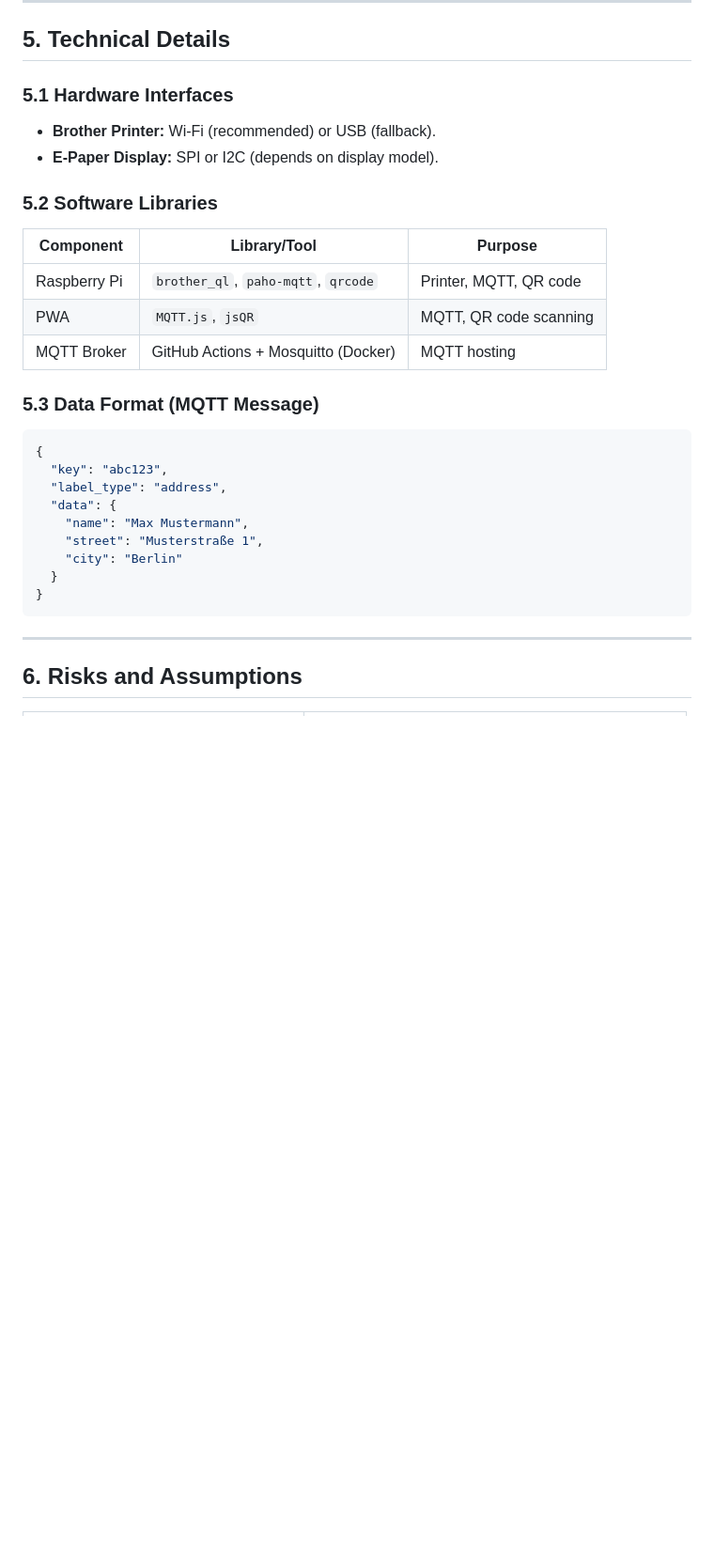
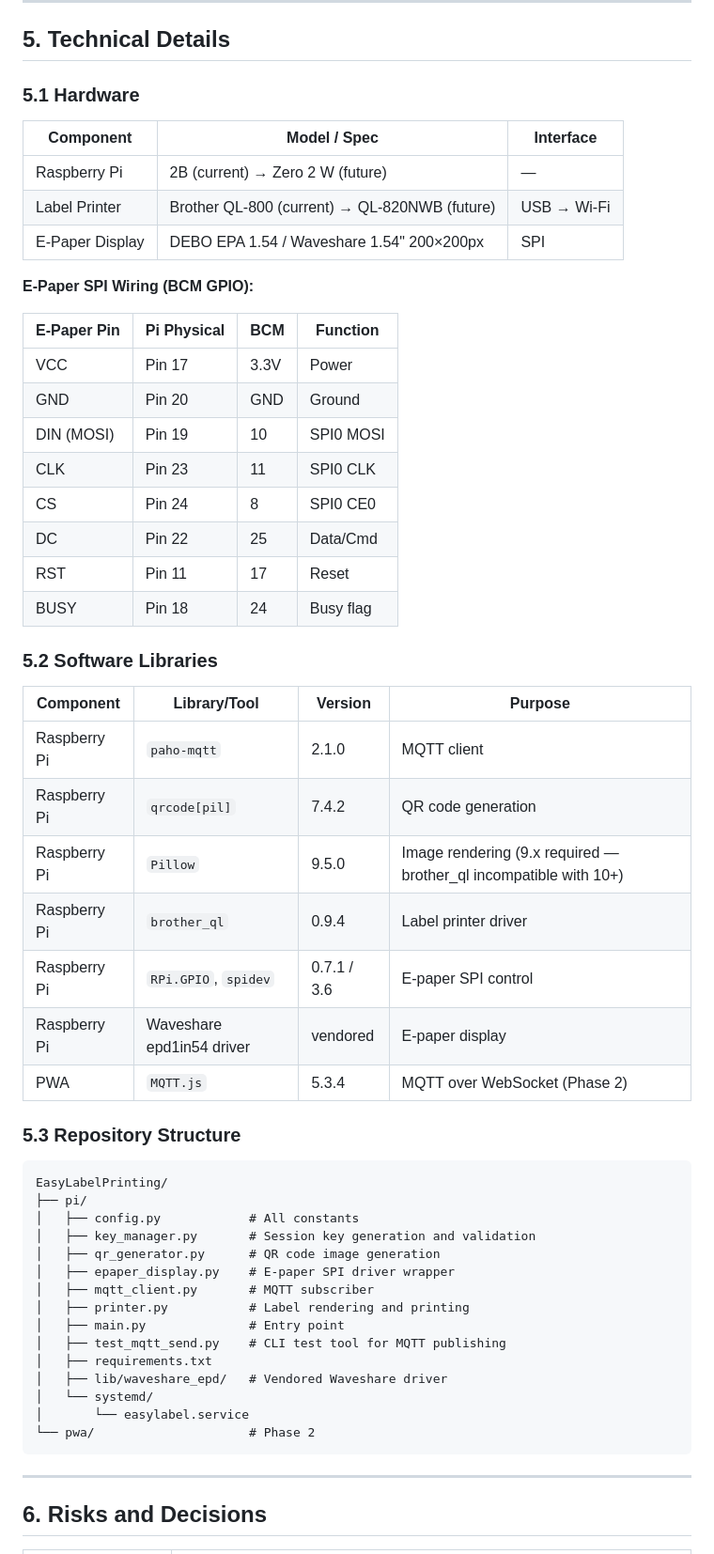
Before and after one commit to JonahPi/EasyLabelPrinting, a Markdown page: FSD_EasyLabelPrinting.md, the part around one of its changes. Shown at 94% size. Drawn GitHub-style; blank space fills up the shorter version.

````diff
--- a/FSD_EasyLabelPrinting.md
+++ b/FSD_EasyLabelPrinting.md
@@ -94,34 +109,60 @@ This document describes the functionality of a system that:
 
 ## 5. Technical Details
 
-### 5.1 Hardware Interfaces
+### 5.1 Hardware
 
-- **Brother Printer:** Wi-Fi (recommended) or USB (fallback).
-- **E-Paper Display:** SPI or I2C (depends on display model).
+| Component       | Model / Spec                          | Interface |
+| --------------- | ------------------------------------- | --------- |
+| Raspberry Pi    | 2B (current) → Zero 2 W (future)     | —         |
+| Label Printer   | Brother QL-800 (current) → QL-820NWB (future) | USB → Wi-Fi |
+| E-Paper Display | DEBO EPA 1.54 / Waveshare 1.54" 200×200px | SPI   |
+
+**E-Paper SPI Wiring (BCM GPIO):**
+
+| E-Paper Pin | Pi Physical | BCM  | Function   |
+|-------------|-------------|------|------------|
+| VCC         | Pin 17      | 3.3V | Power      |
+| GND         | Pin 20      | GND  | Ground     |
+| DIN (MOSI)  | Pin 19      | 10   | SPI0 MOSI  |
+| CLK         | Pin 23      | 11   | SPI0 CLK   |
+| CS          | Pin 24      | 8    | SPI0 CE0   |
+| DC          | Pin 22      | 25   | Data/Cmd   |
+| RST         | Pin 11      | 17   | Reset      |
+| BUSY        | Pin 18      | 24   | Busy flag  |
 
 ### 5.2 Software Libraries
 
-| Component    | Library/Tool                        | Purpose                |
-| ------------ | ----------------------------------- | ---------------------- |
-| Raspberry Pi | `brother_ql`, `paho-mqtt`, `qrcode` | Printer, MQTT, QR code |
-| PWA          | `MQTT.js`, `jsQR`                   | MQTT, QR code scanning |
-| MQTT Broker  | GitHub Actions + Mosquitto (Docker) | MQTT hosting           |
+| Component    | Library/Tool                                  | Version  | Purpose                        |
+| ------------ | --------------------------------------------- | -------- | ------------------------------ |
+| Raspberry Pi | `paho-mqtt`                                   | 2.1.0    | MQTT client                    |
+| Raspberry Pi | `qrcode[pil]`                                 | 7.4.2    | QR code generation             |
+| Raspberry Pi | `Pillow`                                      | 9.5.0    | Image rendering (9.x required — brother_ql incompatible with 10+) |
+| Raspberry Pi | `brother_ql`                                  | 0.9.4    | Label printer driver           |
+| Raspberry Pi | `RPi.GPIO`, `spidev`                          | 0.7.1 / 3.6 | E-paper SPI control         |
+| Raspberry Pi | Waveshare epd1in54 driver                     | vendored | E-paper display                |
+| PWA          | `MQTT.js`                                     | 5.3.4    | MQTT over WebSocket (Phase 2)  |
 
-### 5.3 Data Format (MQTT Message)
+### 5.3 Repository Structure
 
-```json
-{
-  "key": "abc123",
-  "label_type": "address",
-  "data": {
-    "name": "Max Mustermann",
-    "street": "Musterstraße 1",
-    "city": "Berlin"
-  }
-}
+```
+EasyLabelPrinting/
+├── pi/
+│   ├── config.py            # All constants
+│   ├── key_manager.py       # Session key generation and validation
+│   ├── qr_generator.py      # QR code image generation
+│   ├── epaper_display.py    # E-paper SPI driver wrapper
+│   ├── mqtt_client.py       # MQTT subscriber
+│   ├── printer.py           # Label rendering and printing
+│   ├── main.py              # Entry point
+│   ├── test_mqtt_send.py    # CLI test tool for MQTT publishing
+│   ├── requirements.txt
+│   ├── lib/waveshare_epd/   # Vendored Waveshare driver
+│   └── systemd/
+│       └── easylabel.service
+└── pwa/                     # Phase 2
 ```
 
 ------
 
-## 6. Risks and Assumptions
+## 6. Risks and Decisions
 
````
Also changed, not shown: other parts of FSD_EasyLabelPrinting.md (+76 -57 lines).
